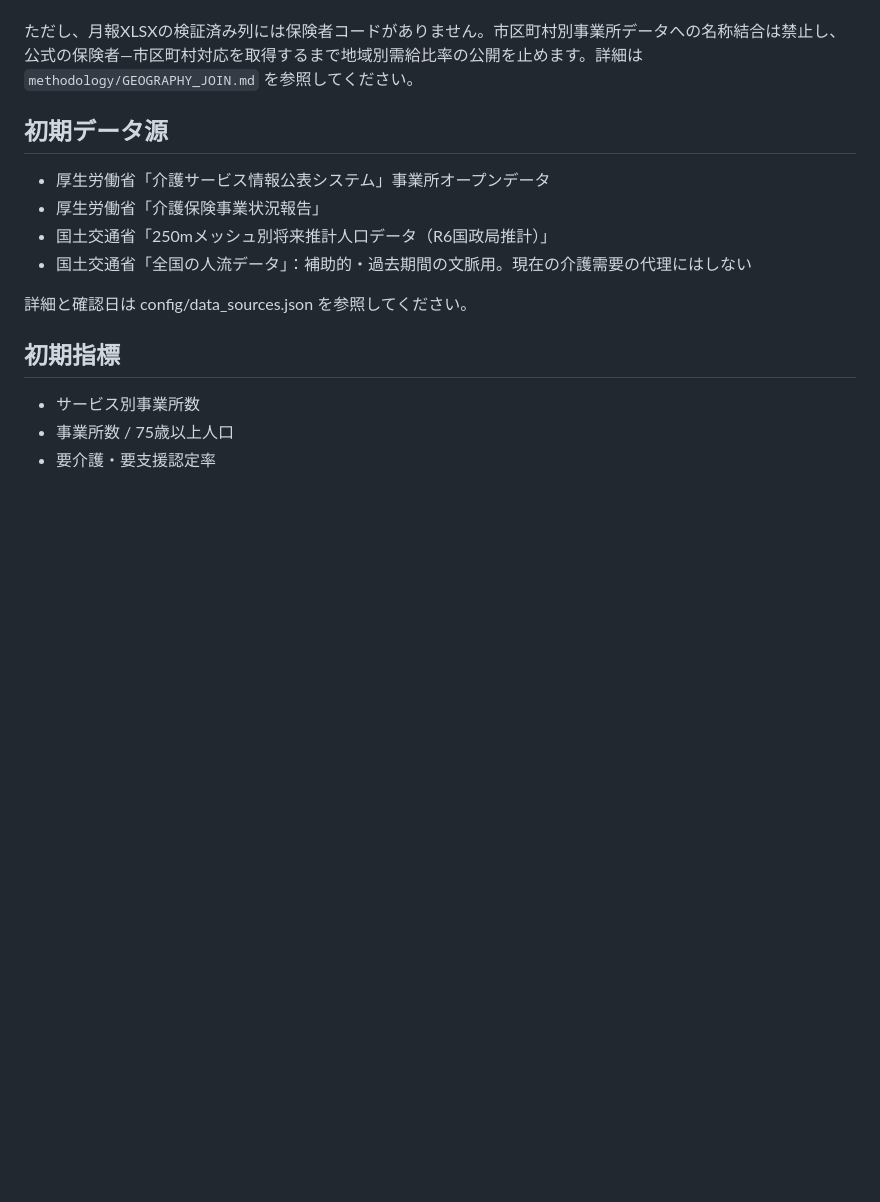
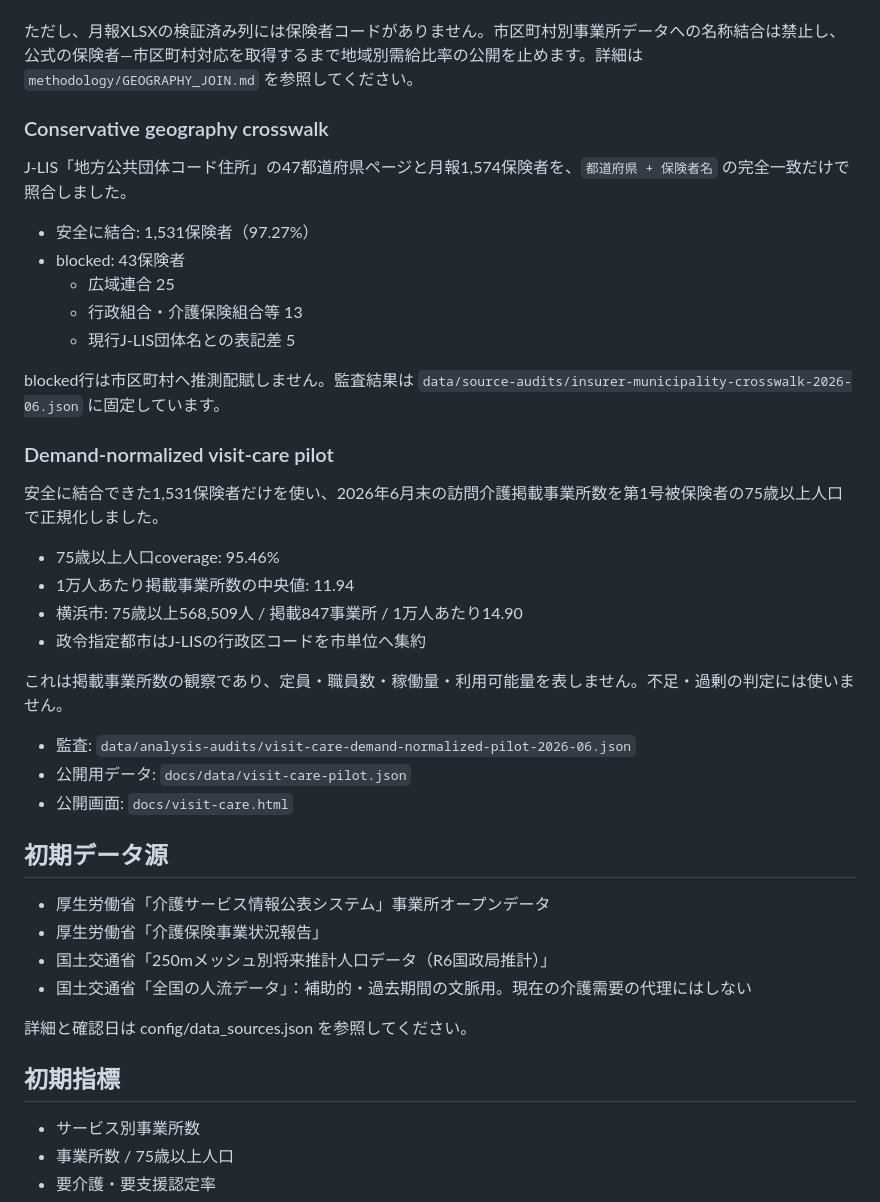
Before and after one commit to Josh-Temple/kaigo-data-analysis, a Markdown page: README.md, the part around the change. GitHub-like rendering; blank space fills up the shorter version.

Commit message:
docs: add geography crosswalk and visit-care pilot results

```diff
--- a/README.md
+++ b/README.md
@@ -43,6 +43,33 @@ v0.1 foundation。2026-10-07 時点で、公式データ源の台帳、指標定
 - 各表の行合計: XLSX内の全国計と一致
 
 ただし、月報XLSXの検証済み列には保険者コードがありません。市区町村別事業所データへの名称結合は禁止し、公式の保険者―市区町村対応を取得するまで地域別需給比率の公開を止めます。詳細は `methodology/GEOGRAPHY_JOIN.md` を参照してください。
+
+### Conservative geography crosswalk
+
+J-LIS「地方公共団体コード住所」の47都道府県ページと月報1,574保険者を、`都道府県 + 保険者名` の完全一致だけで照合しました。
+
+- 安全に結合: 1,531保険者（97.27%）
+- blocked: 43保険者
+  - 広域連合 25
+  - 行政組合・介護保険組合等 13
+  - 現行J-LIS団体名との表記差 5
+
+blocked行は市区町村へ推測配賦しません。監査結果は `data/source-audits/insurer-municipality-crosswalk-2026-06.json` に固定しています。
+
+### Demand-normalized visit-care pilot
+
+安全に結合できた1,531保険者だけを使い、2026年6月末の訪問介護掲載事業所数を第1号被保険者の75歳以上人口で正規化しました。
+
+- 75歳以上人口coverage: 95.46%
+- 1万人あたり掲載事業所数の中央値: 11.94
+- 横浜市: 75歳以上568,509人 / 掲載847事業所 / 1万人あたり14.90
+- 政令指定都市はJ-LISの行政区コードを市単位へ集約
+
+これは掲載事業所数の観察であり、定員・職員数・稼働量・利用可能量を表しません。不足・過剰の判定には使いません。
+
+- 監査: `data/analysis-audits/visit-care-demand-normalized-pilot-2026-06.json`
+- 公開用データ: `docs/data/visit-care-pilot.json`
+- 公開画面: `docs/visit-care.html`
 
 ## 初期データ源
 
```
